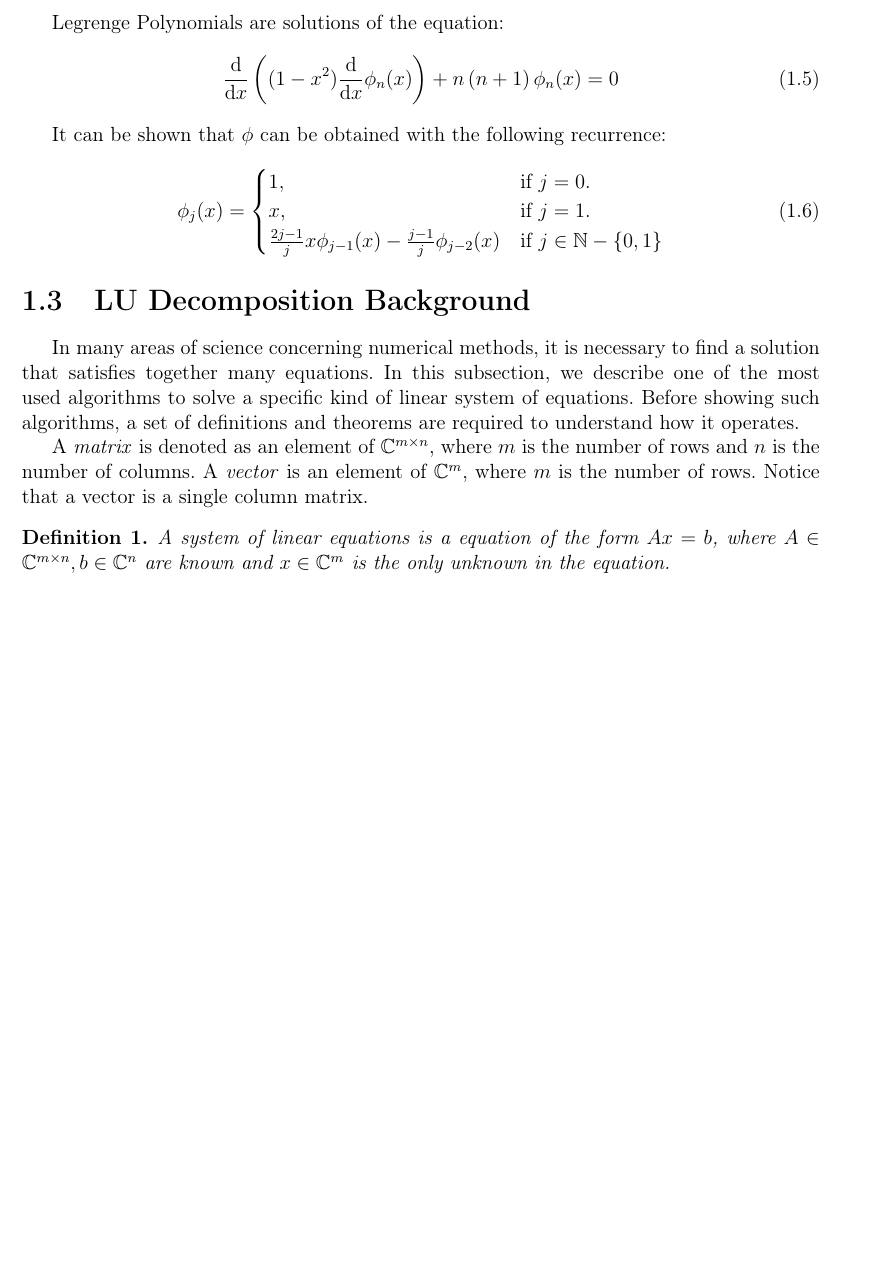
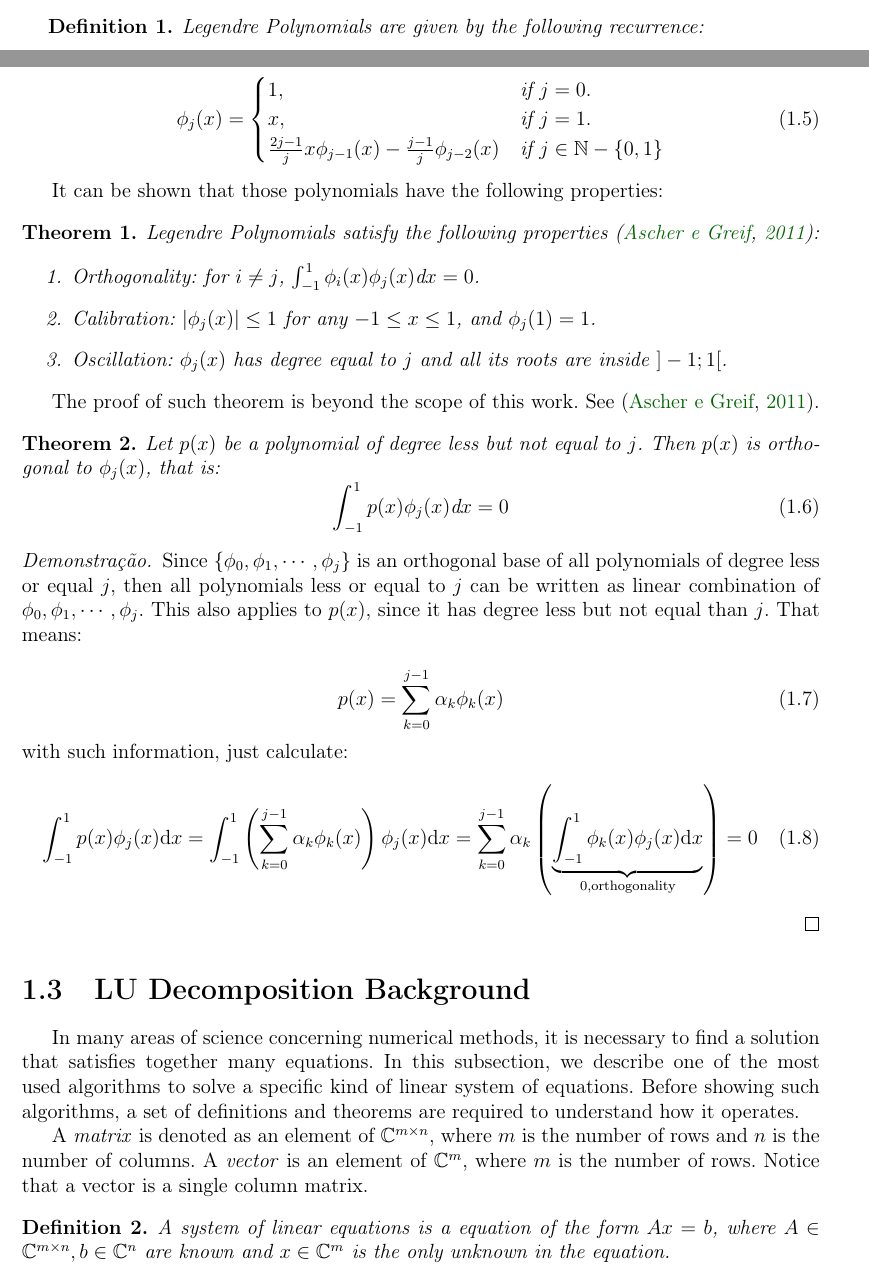
Before and after one commit to giulianobelinassi/TCC, a LaTeX thesis (mono/monografia_template.tex, which reads mono/cap-introducao.tex): part of page 11 of 21 before the commit and two parts of pages 10 and 11 of 21 after it, the two joined at a grey line, cut at the place of the change, the shorter picture padded with empty space. Compiled offline with pdfLaTeX; the source files are stored in an older character set and shown here as Unicode.

```diff
--- a/mono/cap-introducao.tex
+++ b/mono/cap-introducao.tex
@@ -99,13 +99,9 @@
 Where $a_j$ are called weights and $x_j$ are called abscissae, and these values can be
 computed using Legendre Polynomials, as introduced below.
 
-Legrenge Polynomials are solutions of the equation:
-\begin{equation}
-	\frac{\text{d}}{\text{d}x} \left( (1-x²) \frac{\text{d}}{\text{d}x} \phi_n(x) \right) + n\left( n+1 \right) \phi_n(x)
-       = 0
-\end{equation}
 
-It can be shown that $\phi$ can be obtained with the following recurrence:
+\begin{definition}
+Legendre Polynomials are given by the following recurrence:
 
 \begin{equation}
 	  \phi_j(x)=\begin{cases}
@@ -114,7 +110,41 @@
 		  \frac{2j-1}{j}x\phi_{j-1}(x) - \frac{j-1}{j}\phi_{j-2}(x) & \text{if $j \in \mathbb{N} - \{0, 1\}$}
 	  \end{cases}
 \end{equation}
+\end{definition}
 
+It can be shown that those polynomials have the following properties:
+
+\begin{theorem}
+Legendre Polynomials satisfy the following properties \citep{ascher:2011}:
+\begin{enumerate}
+	\item Orthogonality: for $i \neq j$, $\int_{-1}^{1} \phi_{i}(x)\phi_{j}(x) \text{d}x = 0$.
+	\item Calibration: $|\phi_j(x)| \leq 1$ for any $-1 \leq x \leq 1$, and $\phi_j(1) = 1$.
+	\item Oscillation: $\phi_j(x)$ has degree equal to $j$ and all its roots are inside $]-1; 1[$.
+\end{enumerate}
+\end{theorem}
+The proof of such theorem is beyond the scope of this work. See \citep{ascher:2011}.
+
+\begin{theorem}
+	Let $p(x)$ be a polynomial of degree less but not equal to $j$. Then $p(x)$ is orthogonal to $\phi_j(x)$, that is:
+	\begin{equation}
+		\int_{-1}^{1} p(x)\phi_j(x) \text{d}x = 0
+	\end{equation}
+\end{theorem}
+\begin{proof}
+	Since $\{\phi_0, \phi_1, \cdots, \phi_j\}$ is an orthogonal base of all polynomials of degree less or
+	equal $j$, then all polynomials less or equal to $j$ can be written as linear combination of
+	$\phi_0, \phi_1, \cdots, \phi_j$. This also applies to $p(x)$, since it has degree less but not
+	equal than $j$. That means:
+
+	\begin{equation}
+		p(x) = \sum_{k = 0}^{j-1} \alpha_k\phi_k(x)
+	\end{equation}
+	with such information, just calculate:
+	\begin{equation}
+		\int_{-1}^{1} p(x)\phi_j(x)\text{d}x = \int_{-1}^{1} \left(\sum_{k = 0}^{j-1} \alpha_k \phi_k(x) \right)\phi_j(x)
+           \text{d}x  = \sum_{k = 0}^{j-1} \alpha_k \left(\underbrace{\int_{-1}^{1} \phi_k(x)\phi_j(x)\text{d}x}_{0, \text{orthogonality}} \right) = 0
+	\end{equation}
+\end{proof}
 
 \section{LU Decomposition Background}
 
```
Also changed, not shown: 1 other file.
